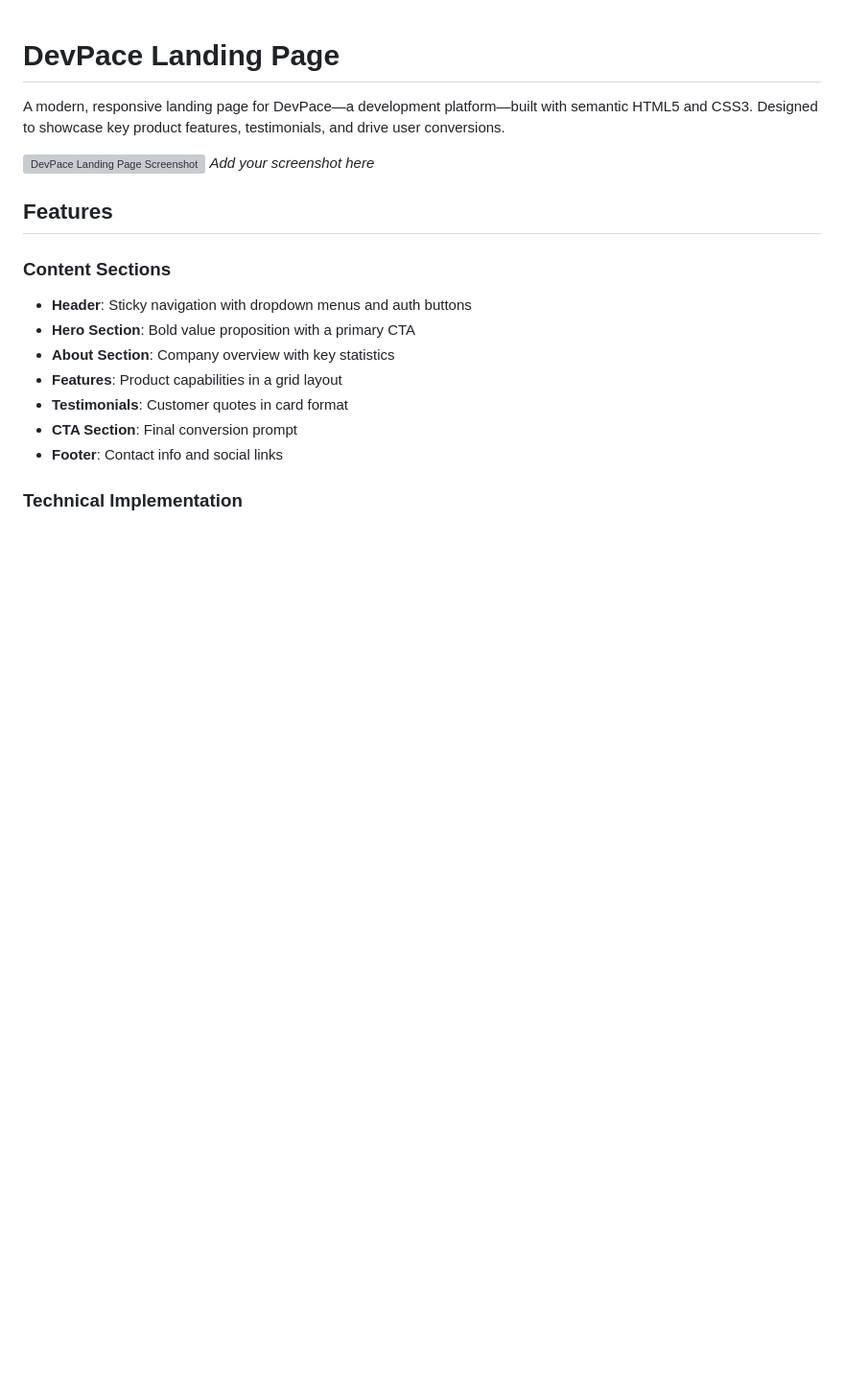
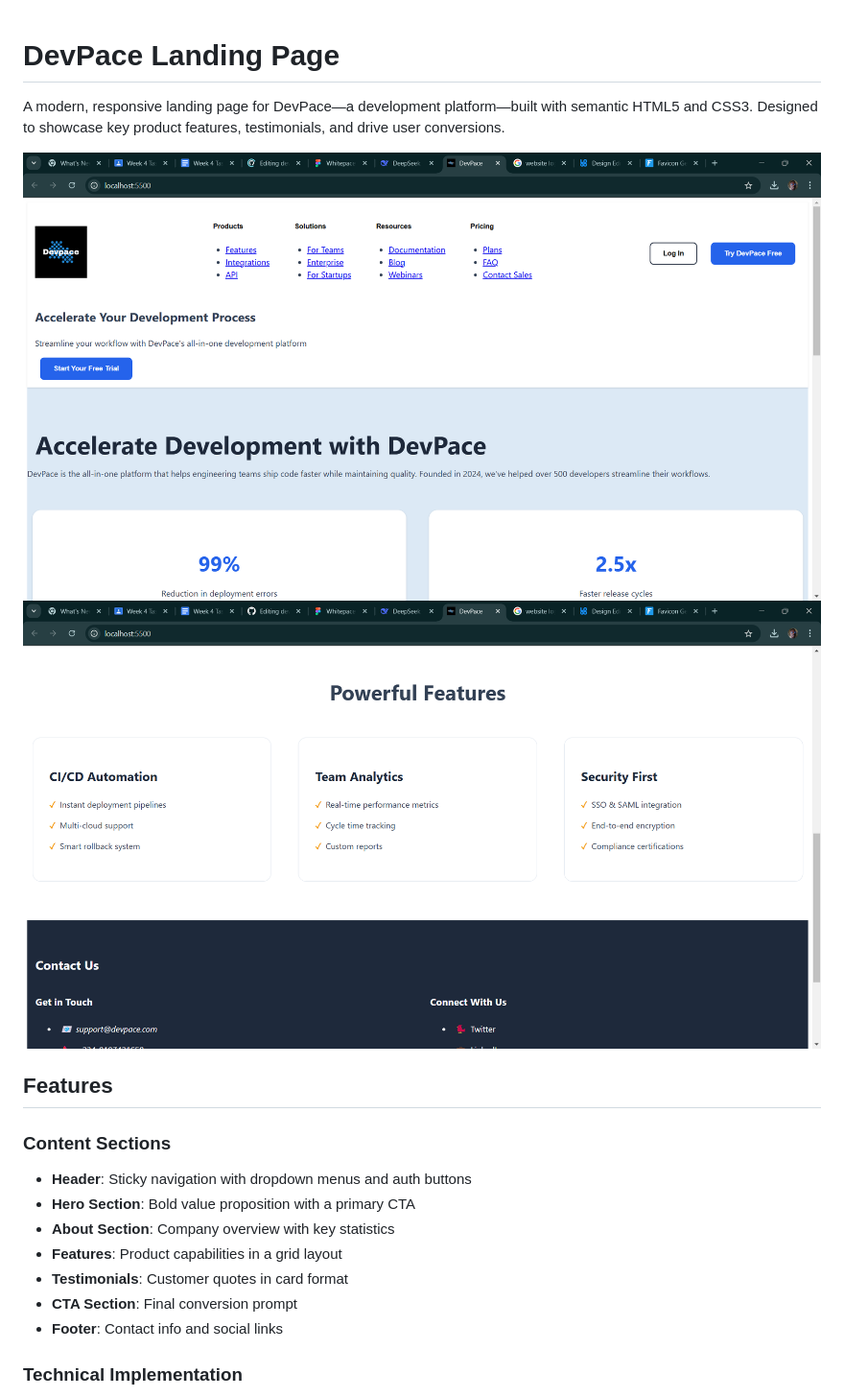
Before and after one commit to TrentonFunt/devpace-landing-page, a Markdown page: README.md, the part around the change. Shown: that part at 96% size. GitHub-like rendering; pictures changed too: assets/images/devpace-screenshot-1.png (added), assets/images/devpace-screenshot-2.png (added); blank space fills up the shorter version; grey boxes are pictures that could not be loaded.

```diff
--- a/README.md
+++ b/README.md
@@ -2,7 +2,8 @@
 
 A modern, responsive landing page for DevPace—a development platform—built with semantic HTML5 and CSS3. Designed to showcase key product features, testimonials, and drive user conversions.
 
-![DevPace Landing Page Screenshot](./screenshot.png) *Add your screenshot here*
+![DevPace Landing Page Screenshot](/assets/images/devpace-screenshot-1.png)
+![DevPace Landing Page Screenshot](/assets/images/devpace-screenshot-2.png)
 
 ## Features
 
```
